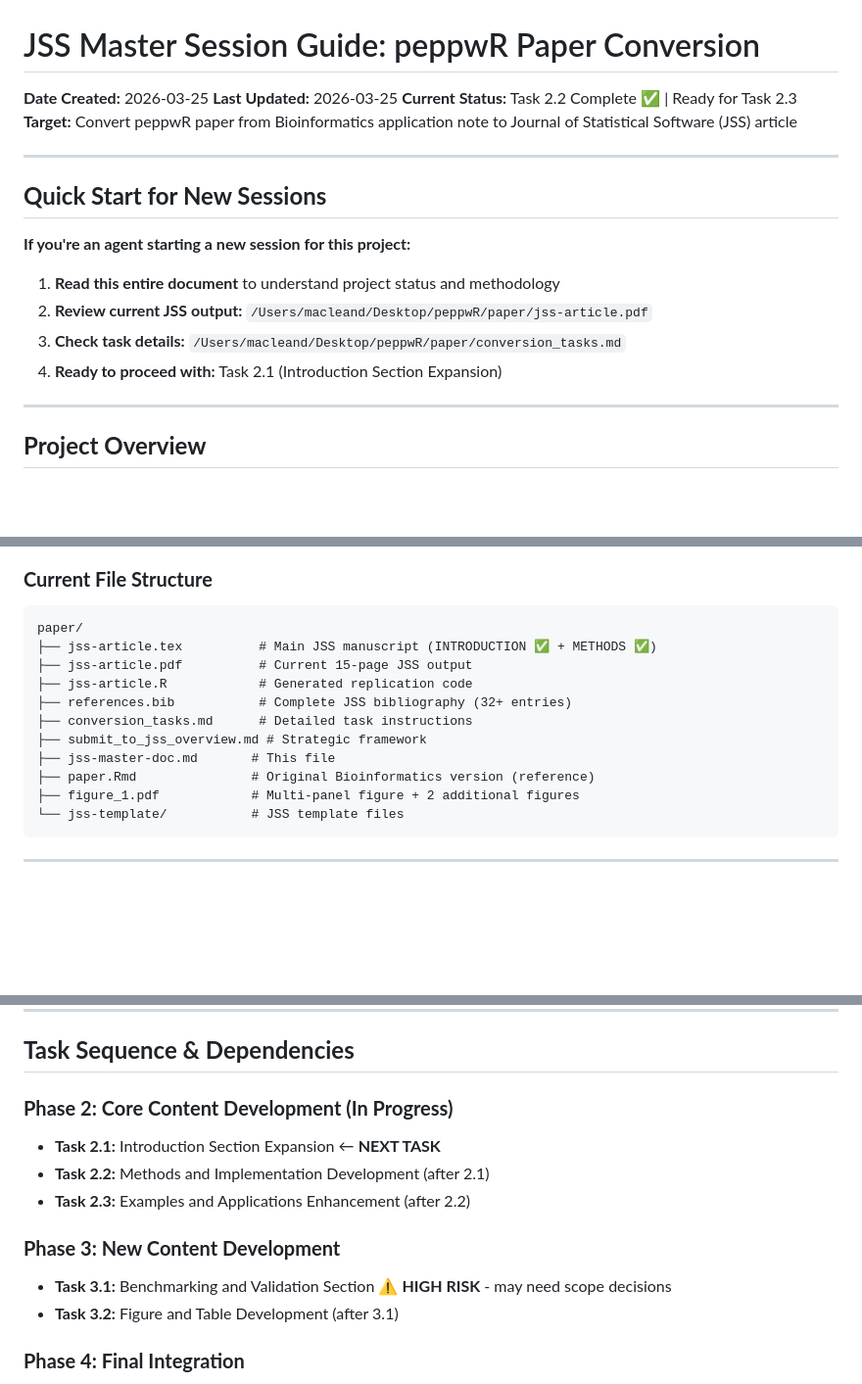
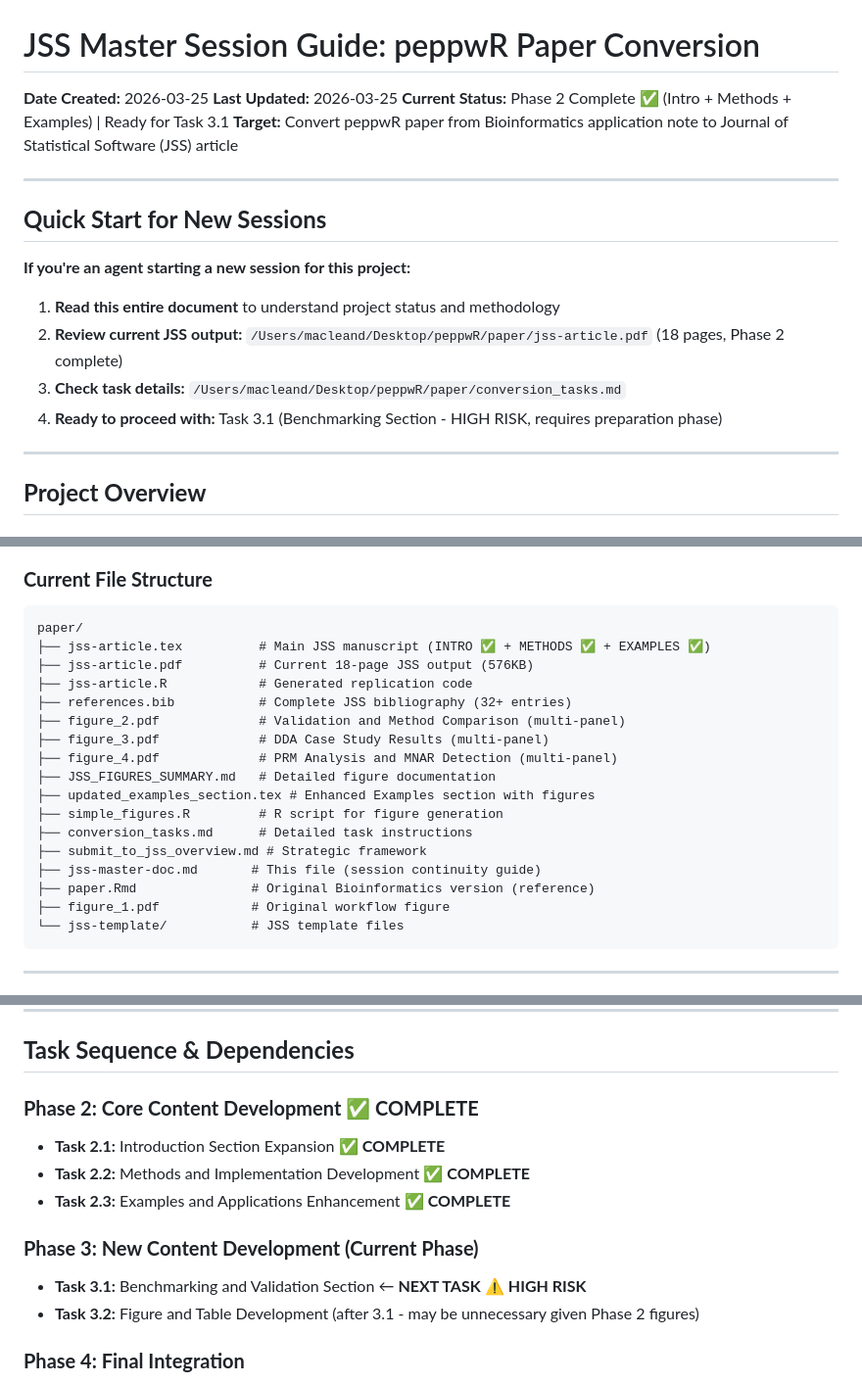
Before and after one commit to TeamMacLean/peppwR, a Markdown page: paper/jss-master-doc.md, 3 parts joined by grey strips. Shown at 98% size. Rendered like a GitHub page; blank space fills up the shorter version.

````diff
--- a/paper/jss-master-doc.md
+++ b/paper/jss-master-doc.md
@@ -2,7 +2,7 @@
 
 **Date Created:** 2026-03-25
 **Last Updated:** 2026-03-25
-**Current Status:** Task 2.2 Complete ✅ | Ready for Task 2.3
+**Current Status:** Phase 2 Complete ✅ (Intro + Methods + Examples) | Ready for Task 3.1
 **Target:** Convert peppwR paper from Bioinformatics application note to Journal of Statistical Software (JSS) article
 
 ---
@@ -12,9 +12,9 @@
 **If you're an agent starting a new session for this project:**
 
 1. **Read this entire document** to understand project status and methodology
-2. **Review current JSS output:** `/Users/macleand/Desktop/peppwR/paper/jss-article.pdf`
+2. **Review current JSS output:** `/Users/macleand/Desktop/peppwR/paper/jss-article.pdf` (18 pages, Phase 2 complete)
 3. **Check task details:** `/Users/macleand/Desktop/peppwR/paper/conversion_tasks.md`
-4. **Ready to proceed with:** Task 2.1 (Introduction Section Expansion)
+4. **Ready to proceed with:** Task 3.1 (Benchmarking Section - HIGH RISK, requires preparation phase)
 
 ---
 
@@ -76,15 +76,21 @@ Converting the peppwR paper from a 2,000-word Bioinformatics application note fo
 ### **Current File Structure**
 ```
 paper/
-├── jss-article.tex          # Main JSS manuscript (INTRODUCTION ✅ + METHODS ✅)
-├── jss-article.pdf          # Current 15-page JSS output
+├── jss-article.tex          # Main JSS manuscript (INTRO ✅ + METHODS ✅ + EXAMPLES ✅)
+├── jss-article.pdf          # Current 18-page JSS output (576KB)
 ├── jss-article.R            # Generated replication code
 ├── references.bib           # Complete JSS bibliography (32+ entries)
+├── figure_2.pdf             # Validation and Method Comparison (multi-panel)
+├── figure_3.pdf             # DDA Case Study Results (multi-panel)
+├── figure_4.pdf             # PRM Analysis and MNAR Detection (multi-panel)
+├── JSS_FIGURES_SUMMARY.md   # Detailed figure documentation
+├── updated_examples_section.tex # Enhanced Examples section with figures
+├── simple_figures.R         # R script for figure generation
 ├── conversion_tasks.md      # Detailed task instructions
 ├── submit_to_jss_overview.md # Strategic framework
-├── jss-master-doc.md       # This file
+├── jss-master-doc.md       # This file (session continuity guide)
 ├── paper.Rmd               # Original Bioinformatics version (reference)
-├── figure_1.pdf            # Multi-panel figure + 2 additional figures
+├── figure_1.pdf            # Original workflow figure
 └── jss-template/           # JSS template files
 ```
 
@@ -242,14 +276,14 @@ Always verify:
 
 ## **Task Sequence & Dependencies**
 
-### **Phase 2: Core Content Development (In Progress)**
-- **Task 2.1:** Introduction Section Expansion ← **NEXT TASK**
-- **Task 2.2:** Methods and Implementation Development (after 2.1)
-- **Task 2.3:** Examples and Applications Enhancement (after 2.2)
+### **Phase 2: Core Content Development ✅ COMPLETE**
+- **Task 2.1:** Introduction Section Expansion ✅ **COMPLETE**
+- **Task 2.2:** Methods and Implementation Development ✅ **COMPLETE**
+- **Task 2.3:** Examples and Applications Enhancement ✅ **COMPLETE**
 
-### **Phase 3: New Content Development**
-- **Task 3.1:** Benchmarking and Validation Section ⚠️ **HIGH RISK** - may need scope decisions
-- **Task 3.2:** Figure and Table Development (after 3.1)
+### **Phase 3: New Content Development (Current Phase)**
+- **Task 3.1:** Benchmarking and Validation Section ← **NEXT TASK** ⚠️ **HIGH RISK**
+- **Task 3.2:** Figure and Table Development (after 3.1 - may be unnecessary given Phase 2 figures)
 
 ### **Phase 4: Final Integration**
 - **Task 4.1:** Discussion and Summary Sections
````
Also changed, not shown: other parts of paper/jss-master-doc.md (+50 -22 lines).
